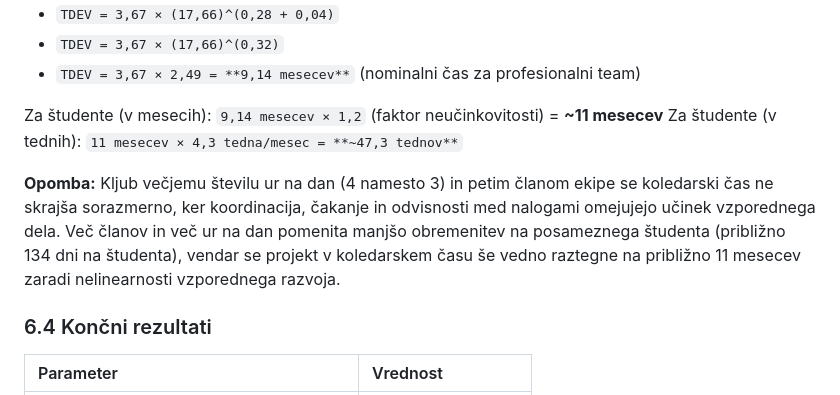
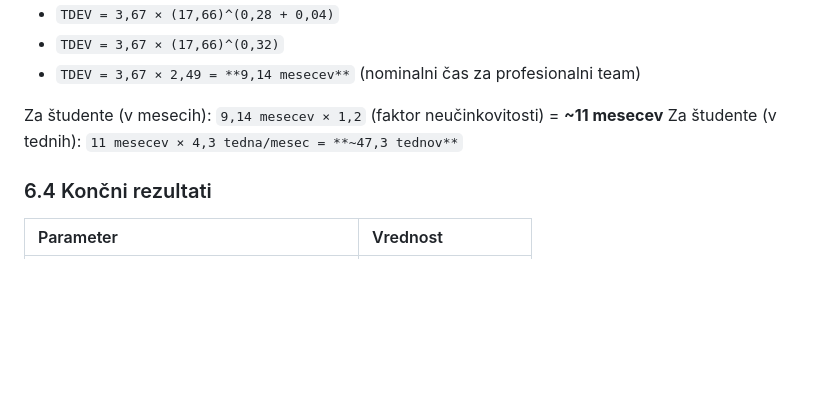
Before and after one commit to jakobjesenko/Projekt-06, a Markdown page: docs/01_Predlog_projekta.md, the part around the change. Rendered like a GitHub page; blank space fills up the shorter version.

```diff
--- a/docs/01_Predlog_projekta.md
+++ b/docs/01_Predlog_projekta.md
@@ -930,8 +930,6 @@ Ker je `B - 1,01 = 0,2`:
 Za študente (v mesecih): `9,14 mesecev × 1,2` (faktor neučinkovitosti) = **~11 mesecev**
 Za študente (v tednih): `11 mesecev × 4,3 tedna/mesec = **~47,3 tednov**`
 
-**Opomba:** Kljub večjemu številu ur na dan (4 namesto 3) in petim članom ekipe se koledarski čas ne skrajša sorazmerno, ker koordinacija, čakanje in odvisnosti med nalogami omejujejo učinek vzporednega dela. Več članov in več ur na dan pomenita manjšo obremenitev na posameznega študenta (približno 134 dni na študenta), vendar se projekt v koledarskem času še vedno raztegne na približno 11 mesecev zaradi nelinearnosti vzporednega razvoja.
-
 ### 6.4 Končni rezultati
 
 | Parameter | Vrednost |
```
